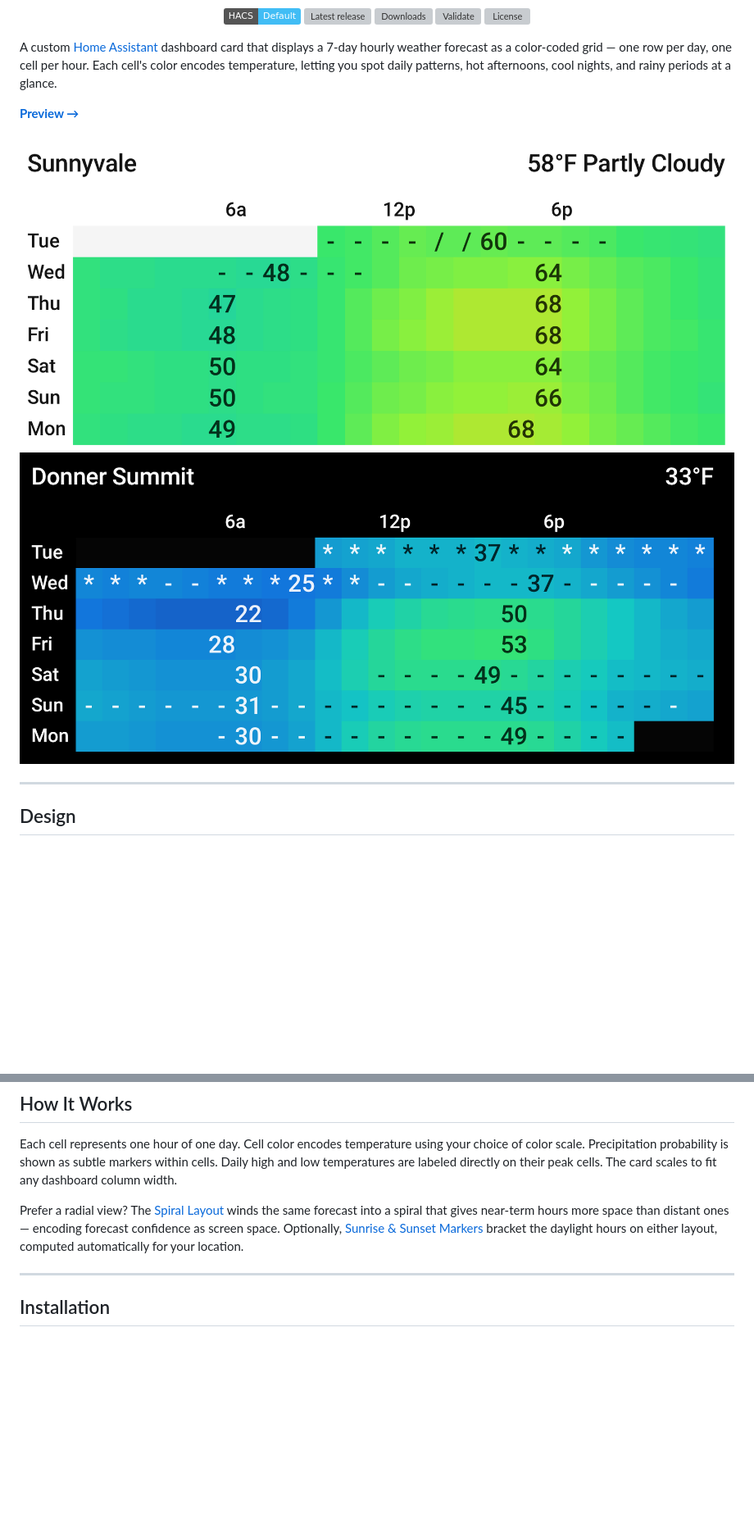
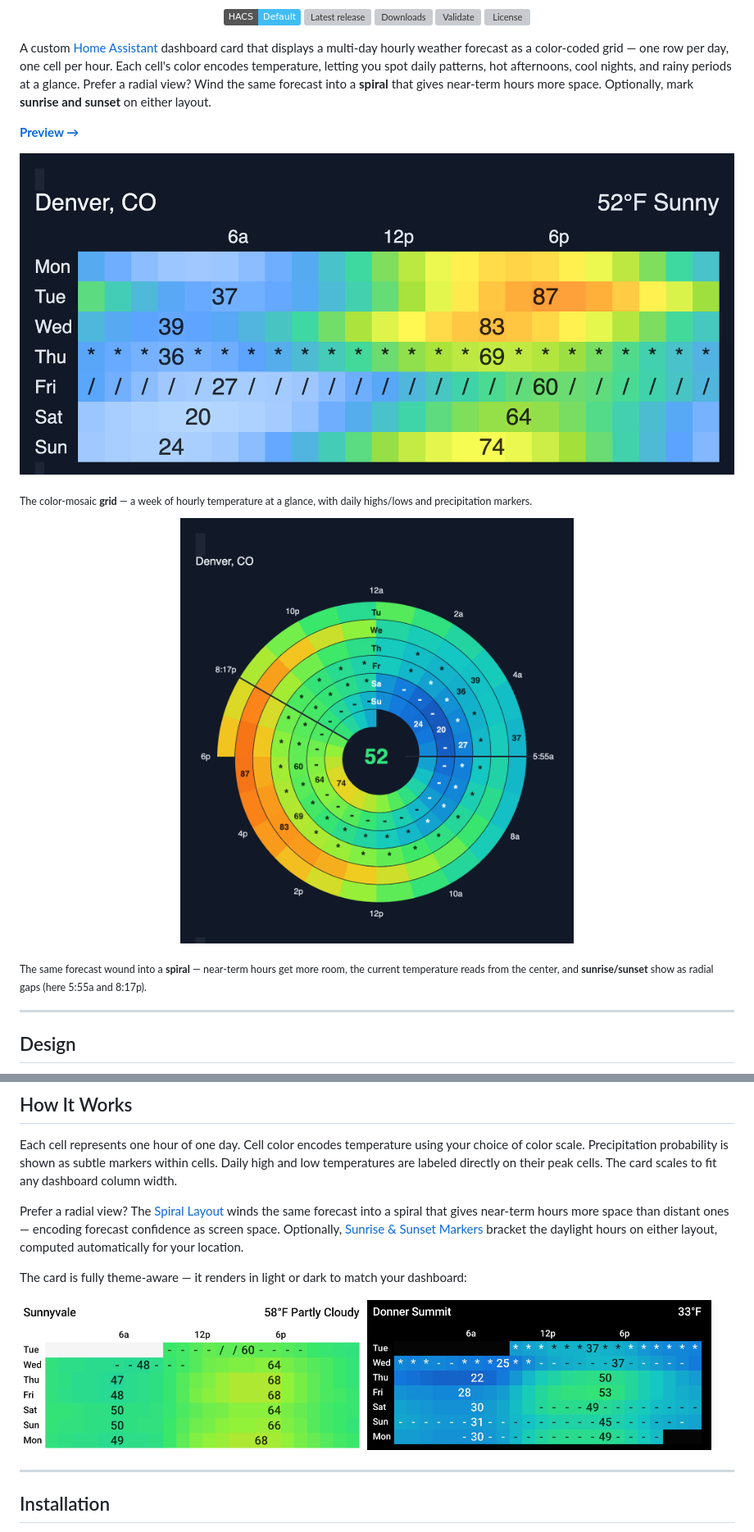
Before and after one commit to whalleyms/weather-mosaic-card, a Markdown page: README.md, 2 parts joined by grey strips. Shown at 82% size. Rendered like a GitHub page; pictures changed too: assets/weather_mosaic_hero_grid.png (added), assets/weather_mosaic_hero_spiral.png (added); badges without logos; blank space fills up the shorter version; grey boxes are pictures that could not be loaded.

Commit message:
docs: lead with stacked grid + spiral hero images
Replace the two near-identical theme grids at the top with two large,
stacked images that convey the card's range up front and stay legible on
mobile: a full-width color-mosaic grid, and the spiral layout carrying the
sunrise/sunset markers. Move the light/dark theme demo into How It Works,
and describe the forecast as "multi-day" (days is configurable 1-7).

Co-Authored-By: Claude Opus 4.8 <noreply@anthropic.com>

```diff
--- a/README.md
+++ b/README.md
@@ -10,12 +10,19 @@
   <a href="https://github.com/whalleyms/weather-mosaic-card/blob/main/LICENSE"><img src="https://img.shields.io/github/license/whalleyms/weather-mosaic-card" alt="License"></a>
 </p>
 
-A custom [Home Assistant](https://www.home-assistant.io/) dashboard card that displays a 7-day hourly weather forecast as a color-coded grid — one row per day, one cell per hour. Each cell's color encodes temperature, letting you spot daily patterns, hot afternoons, cool nights, and rainy periods at a glance.
+A custom [Home Assistant](https://www.home-assistant.io/) dashboard card that displays a multi-day hourly weather forecast as a color-coded grid — one row per day, one cell per hour. Each cell's color encodes temperature, letting you spot daily patterns, hot afternoons, cool nights, and rainy periods at a glance. Prefer a radial view? Wind the same forecast into a **spiral** that gives near-term hours more space. Optionally, mark **sunrise and sunset** on either layout.
 
 **[Preview →](https://whalleyms.github.io/weather-mosaic-card/)**
 
-![Weather Mosaic Card - light theme](assets/weather_mosaic_white.png)
-![Weather Mosaic Card - dark theme](assets/weather_mosaic_black.png)
+![Weather Mosaic Card — a week of hourly weather as a color-coded grid](assets/weather_mosaic_hero_grid.png)
+
+<sub>The color-mosaic **grid** — a week of hourly temperature at a glance, with daily highs/lows and precipitation markers.</sub>
+
+<p align="center">
+  <img src="assets/weather_mosaic_hero_spiral.png" alt="Weather Mosaic Card — the same forecast as a spiral, with sunrise and sunset markers" width="480">
+</p>
+
+<sub>The same forecast wound into a **spiral** — near-term hours get more room, the current temperature reads from the center, and **sunrise/sunset** show as radial gaps (here 5:55a and 8:17p).</sub>
 
 ---
 
@@ -32,6 +39,13 @@ The design is inspired by Edward Tufte's principle of maximizing the data-to-ink
 Each cell represents one hour of one day. Cell color encodes temperature using your choice of color scale. Precipitation probability is shown as subtle markers within cells. Daily high and low temperatures are labeled directly on their peak cells. The card scales to fit any dashboard column width.
 
 Prefer a radial view? The [Spiral Layout](#spiral-layout) winds the same forecast into a spiral that gives near-term hours more space than distant ones — encoding forecast confidence as screen space. Optionally, [Sunrise & Sunset Markers](#sunrise--sunset-markers) bracket the daylight hours on either layout, computed automatically for your location.
+
+The card is fully theme-aware — it renders in light or dark to match your dashboard:
+
+<p>
+  <img src="assets/weather_mosaic_white.png" alt="Weather Mosaic Card in a light theme" width="420">
+  <img src="assets/weather_mosaic_black.png" alt="Weather Mosaic Card in a dark theme" width="420">
+</p>
 
 ---
 
```
